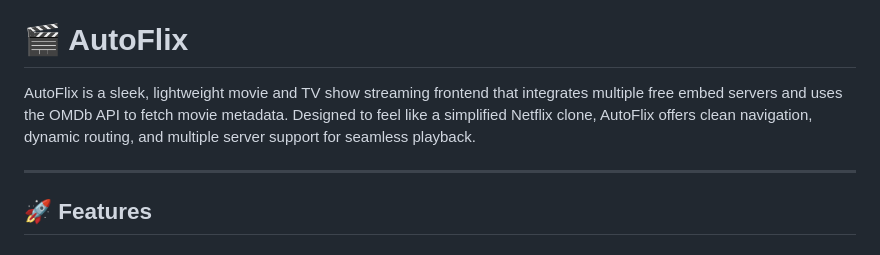
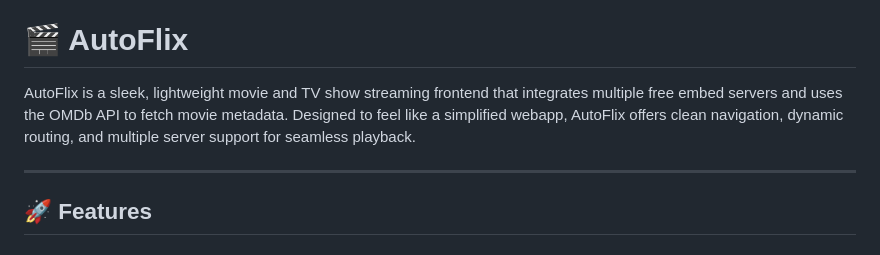
Before and after one commit to CybermanXD/AutoFlix, a Markdown page: README.md, the part around the change. Rendered like a GitHub page.

```diff
--- a/README.md
+++ b/README.md
@@ -4,7 +4,7 @@ AutoFlix - A Simple Webapp
 
 # 🎬 AutoFlix
 
-AutoFlix is a sleek, lightweight movie and TV show streaming frontend that integrates multiple free embed servers and uses the OMDb API to fetch movie metadata. Designed to feel like a simplified Netflix clone, AutoFlix offers clean navigation, dynamic routing, and multiple server support for seamless playback.
+AutoFlix is a sleek, lightweight movie and TV show streaming frontend that integrates multiple free embed servers and uses the OMDb API to fetch movie metadata. Designed to feel like a simplified webapp, AutoFlix offers clean navigation, dynamic routing, and multiple server support for seamless playback.
 
 
 
```
